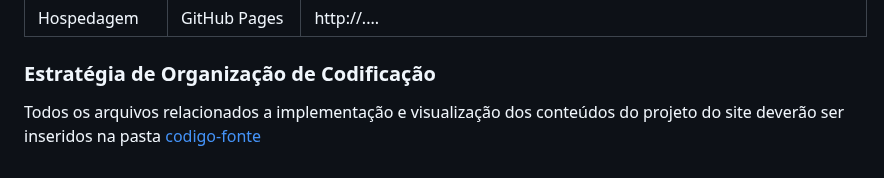
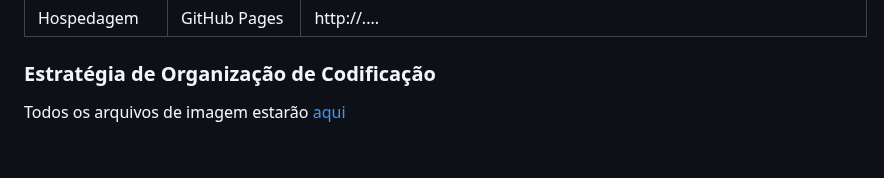
Before and after one commit to ICEI-PUC-Minas-PMV-ADS/MatchFinder-Turma4-Grupo4, a Markdown page: documentos/03-Metodologia.md, the part around the change. GitHub-like rendering.

```diff
--- a/documentos/03-Metodologia.md
+++ b/documentos/03-Metodologia.md
@@ -74,4 +74,4 @@ Os conteúdos do projeto são desenvolvidos a partir das plataformas GitHub e Fi
 
 ### Estratégia de Organização de Codificação
 
-Todos os arquivos relacionados a implementação e visualização dos conteúdos do projeto do site deverão ser inseridos na pasta [codigo-fonte](https://github.com/ICEI-PUC-Minas-PMV-ADS/pmv-ads-2023-2-e1-proj-web-t4-group_4/tree/main/codigo-fonte)
+Todos os arquivos de imagem estarão <a href="https://github.com/ICEI-PUC-Minas-PMV-ADS/pmv-ads-2023-2-e1-proj-web-t4-group_4/tree/main/documentos/img">aqui</a>
```
